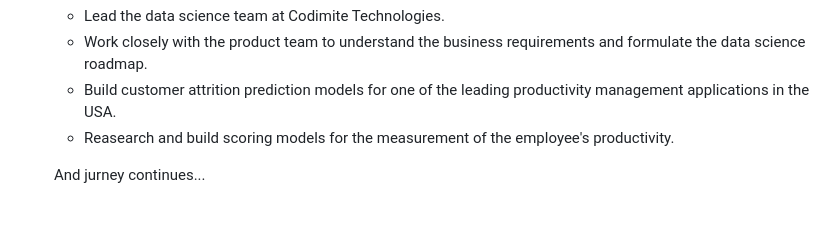
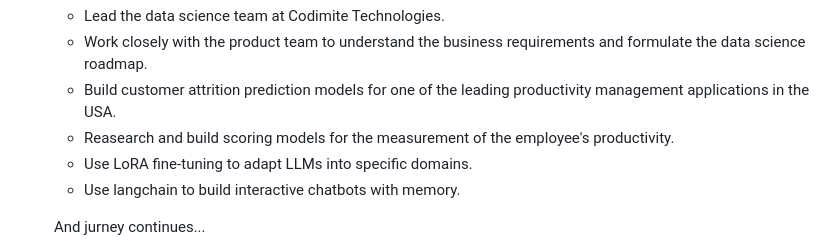
Before and after one commit to Ransaka/Ransaka, a Markdown page: welcome.md, the part around the change. Drawn GitHub-style; blank space fills up the shorter version.

Commit message:
minir change in experience section

```diff
--- a/welcome.md
+++ b/welcome.md
@@ -54,6 +54,8 @@ I'm Ransaka Ravihara, and I graduated in Computer Science from the [University o
     - Work closely with the product team to understand the business requirements and formulate the data science roadmap.
     - Build customer attrition prediction models for one of the leading productivity management applications in the USA.
     - Reasearch and build scoring models for the measurement of the employee's productivity.
+    - Use LoRA fine-tuning to adapt LLMs into specific domains.
+    - Use langchain to build interactive chatbots with memory.
 
     And jurney continues...
 
```
